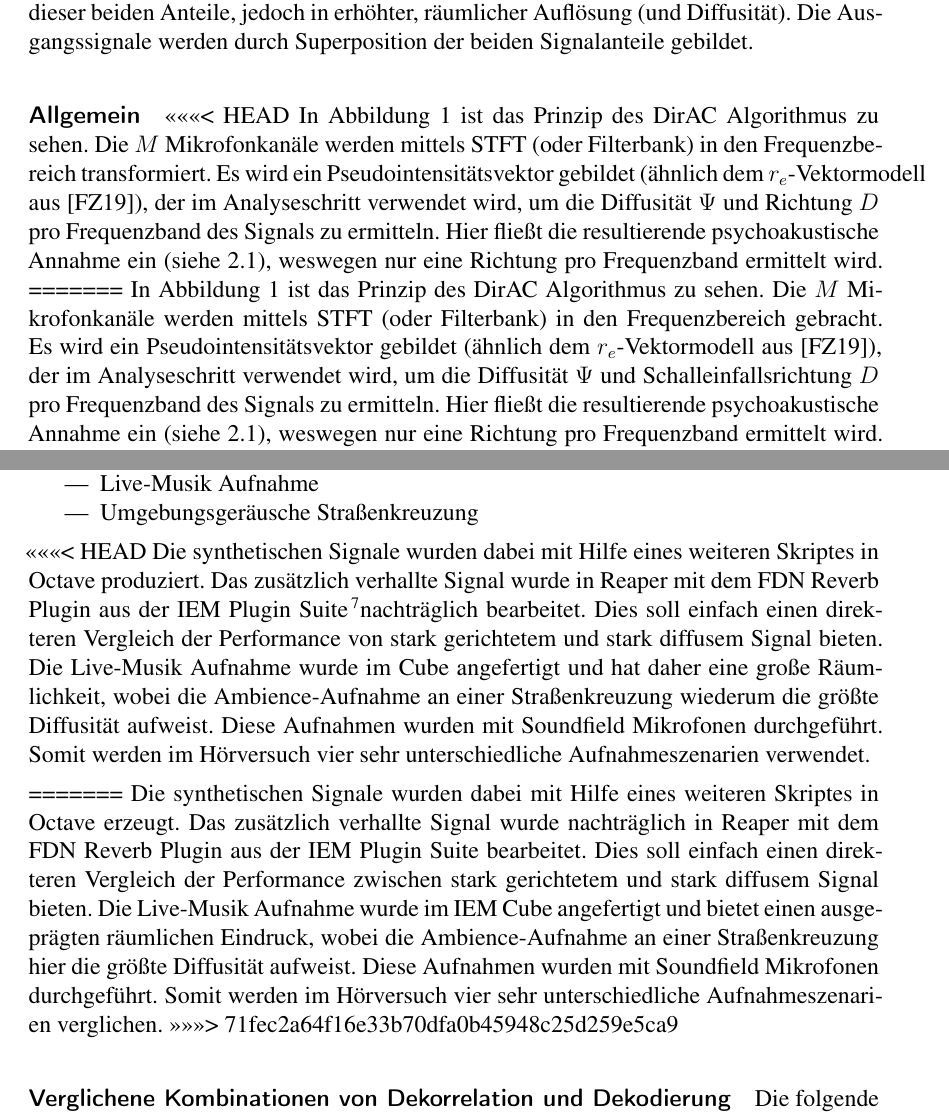
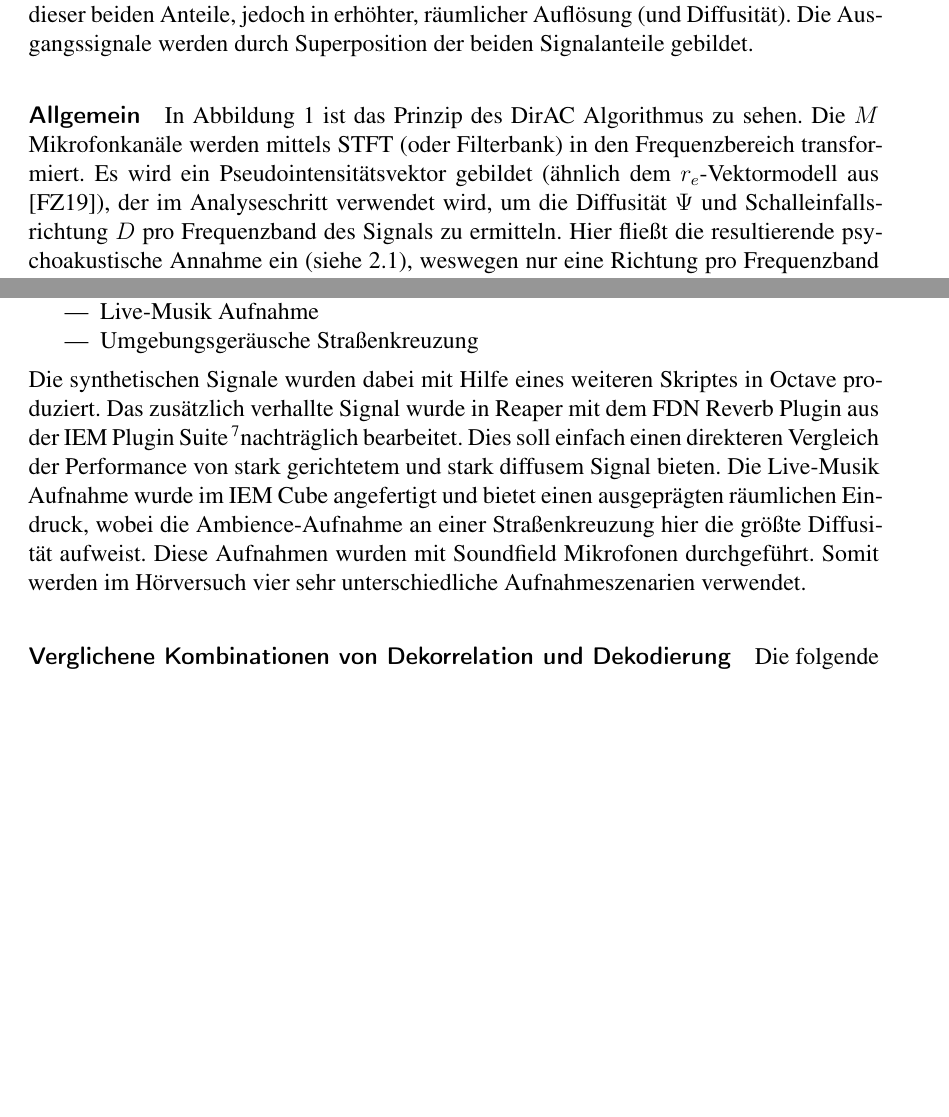
Before and after one commit to hirschmensch/DirAC_Seminararbeit, a LaTeX paper (seminararbeit.tex, which reads aufbau/main.tex, funktionsweise/allgemein.tex): two parts of pages 6 and 14 of 21 before the commit and two parts of pages 5 and 13 of 19 after it, joined at a grey line, cut so that both start at the same text, the shorter picture padded with empty space. Compiled offline with pdfLaTeX.

Commit message:
past wieder

```diff
--- a/aufbau/main.tex
+++ b/aufbau/main.tex
@@ -8,13 +8,9 @@ Es wurden insgesamt vier unterschiedliche Aufnahmen als Testsignale herangezogen
 	\item Umgebungsgeräusche Straßenkreuzung
 \end{itemize}
 
-<<<<<<< HEAD
-Die synthetischen Signale wurden dabei mit Hilfe eines weiteren Skriptes in Octave produziert. Das zusätzlich verhallte Signal wurde in Reaper mit dem FDN Reverb Plugin aus der IEM Plugin Suite \protect\footnotemark nachträglich bearbeitet. Dies soll einfach einen direkteren Vergleich der Performance von stark gerichtetem und stark diffusem Signal bieten. Die Live-Musik Aufnahme wurde im Cube angefertigt und hat daher eine große Räumlichkeit, wobei die Ambience-Aufnahme an einer Straßenkreuzung wiederum die größte Diffusität aufweist. Diese Aufnahmen wurden mit Soundfield Mikrofonen durchgeführt. Somit werden im Hörversuch vier sehr unterschiedliche Aufnahmeszenarien verwendet.
+Die synthetischen Signale wurden dabei mit Hilfe eines weiteren Skriptes in Octave produziert. Das zusätzlich verhallte Signal wurde in Reaper mit dem FDN Reverb Plugin aus der IEM Plugin Suite \protect\footnotemark nachträglich bearbeitet. Dies soll einfach einen direkteren Vergleich der Performance von stark gerichtetem und stark diffusem Signal bieten. Die Live-Musik Aufnahme wurde im IEM Cube angefertigt und bietet einen ausgeprägten räumlichen Eindruck, wobei die Ambience-Aufnahme an einer Straßenkreuzung hier die größte Diffusität aufweist. Diese Aufnahmen wurden mit Soundfield Mikrofonen durchgeführt. Somit werden im Hörversuch vier sehr unterschiedliche Aufnahmeszenarien verwendet.
 
 \footnotetext{IEM Plugin Suite: $https://plugins.iem.at/$}
-=======
-Die synthetischen Signale wurden dabei mit Hilfe eines weiteren Skriptes in Octave erzeugt. Das zusätzlich verhallte Signal wurde nachträglich in Reaper mit dem FDN Reverb Plugin aus der IEM Plugin Suite bearbeitet. Dies soll einfach einen direkteren Vergleich der Performance zwischen stark gerichtetem und stark diffusem Signal bieten. Die Live-Musik Aufnahme wurde im IEM Cube angefertigt und bietet einen ausgeprägten räumlichen Eindruck, wobei die Ambience-Aufnahme an einer Straßenkreuzung hier die größte Diffusität aufweist. Diese Aufnahmen wurden mit Soundfield Mikrofonen durchgeführt. Somit werden im Hörversuch vier sehr unterschiedliche Aufnahmeszenarien verglichen.
->>>>>>> 71fec2a64f16e33b70dfa0b45948c25d259e5ca9
 
 \paragraph{Verglichene Kombinationen von Dekorrelation und Dekodierung}
 
--- a/funktionsweise/allgemein.tex
+++ b/funktionsweise/allgemein.tex
@@ -1,8 +1,4 @@
-<<<<<<< HEAD
-In Abbildung \ref{fig:dirac_flow_general} ist das Prinzip des DirAC Algorithmus zu sehen. Die $M$ Mikrofonkanäle werden mittels STFT (oder Filterbank) in den Frequenzbereich transformiert. Es wird ein Pseudointensitätsvektor gebildet (ähnlich dem $r_e$-Vektormodell aus \cite{ambi-book}), der im Analyseschritt verwendet wird, um die Diffusität $\Psi$ und Richtung $D$ pro Frequenzband des Signals zu ermitteln. Hier fließt die resultierende psychoakustische Annahme ein (siehe \ref{annahmen}), weswegen nur eine Richtung pro Frequenzband ermittelt wird.
-=======
-In Abbildung \ref{fig:dirac_flow_general} ist das Prinzip des DirAC Algorithmus zu sehen. Die $M$ Mikrofonkanäle werden mittels STFT (oder Filterbank) in den Frequenzbereich gebracht. Es wird ein Pseudointensitätsvektor gebildet (ähnlich dem $r_e$-Vektormodell aus \cite{ambi-book}), der im Analyseschritt verwendet wird, um die Diffusität $\Psi$ und Schalleinfallsrichtung $D$ pro Frequenzband des Signals zu ermitteln. Hier fließt die resultierende psychoakustische Annahme ein (siehe \ref{annahmen}), weswegen nur eine Richtung pro Frequenzband ermittelt wird.
->>>>>>> 71fec2a64f16e33b70dfa0b45948c25d259e5ca9
+In Abbildung \ref{fig:dirac_flow_general} ist das Prinzip des DirAC Algorithmus zu sehen. Die $M$ Mikrofonkanäle werden mittels STFT (oder Filterbank) in den Frequenzbereich transformiert. Es wird ein Pseudointensitätsvektor gebildet (ähnlich dem $r_e$-Vektormodell aus \cite{ambi-book}), der im Analyseschritt verwendet wird, um die Diffusität $\Psi$ und Schalleinfallsrichtung $D$ pro Frequenzband des Signals zu ermitteln. Hier fließt die resultierende psychoakustische Annahme ein (siehe \ref{annahmen}), weswegen nur eine Richtung pro Frequenzband ermittelt wird.
 
 \begin{figure}[!ht]
   \centering
```
Also changed, not shown: seminararbeit.tex (+1 -5 lines), 1 other file.
